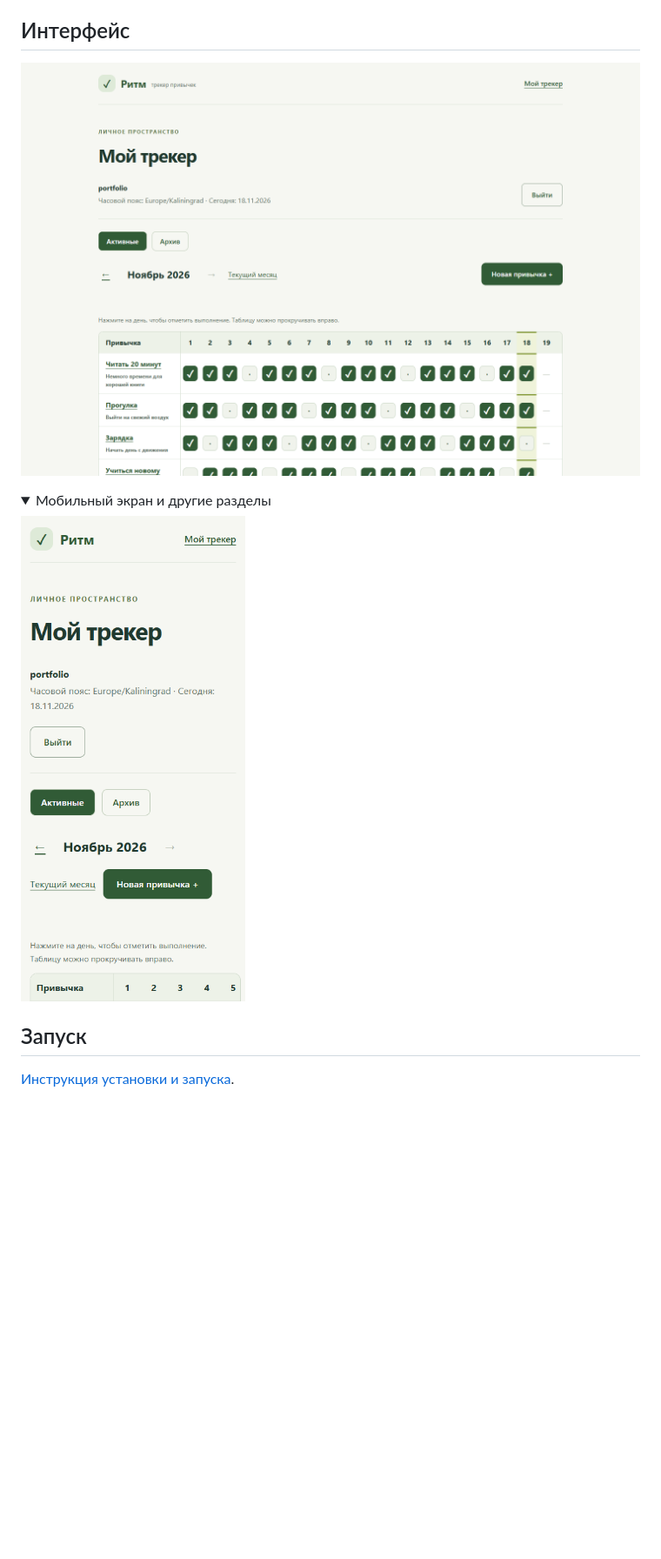
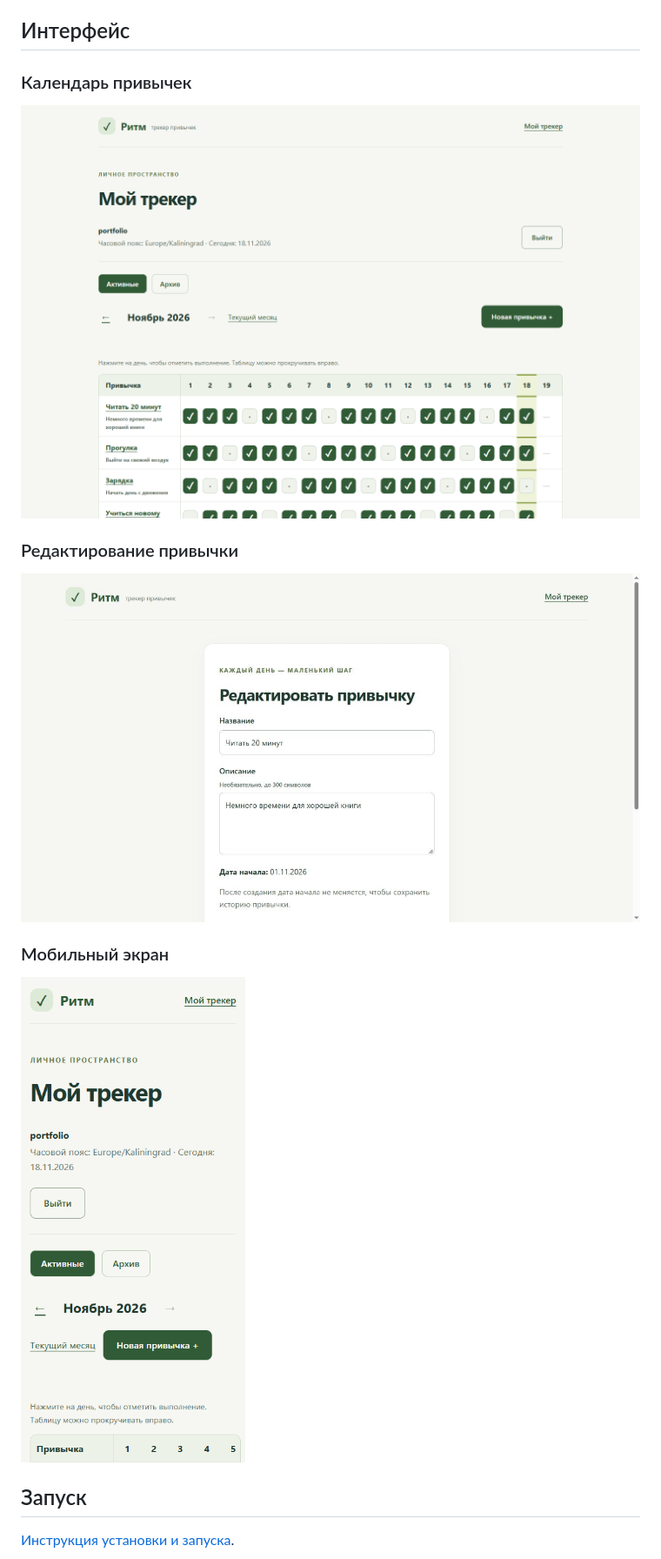
Before and after one commit to gek-finn/habit_tracker, a Markdown page: README.md, the part around the change. Shown at 87% size. Rendered like a GitHub page; pictures changed too: docs/screenshots/detail-1.jpg (added); folded sections open; blank space fills up the shorter version.

Commit message:
docs: show three project screenshots

```diff
--- a/README.md
+++ b/README.md
@@ -31,14 +31,17 @@ Python · Flask · SQLite · Flask-Login · Flask-WTF · JavaScript
 
 ## Интерфейс
 
-![Интерфейс приложения на демонстрационных данных](docs/screenshots/desktop.png)
+### Календарь привычек
 
-<details>
-<summary>Мобильный экран и другие разделы</summary>
+![Календарь привычек](docs/screenshots/desktop.png)
 
-![mobile](docs/screenshots/mobile.png)
+### Редактирование привычки
 
-</details>
+![Редактирование привычки](docs/screenshots/detail-1.jpg)
+
+### Мобильный экран
+
+![Мобильный экран](docs/screenshots/mobile.png)
 
 ## Запуск
 
```
